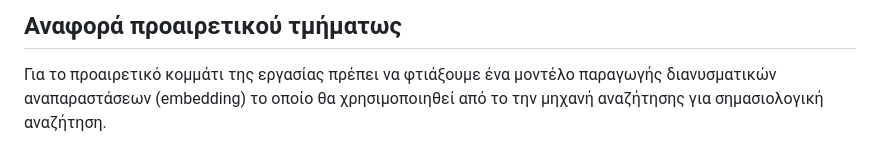
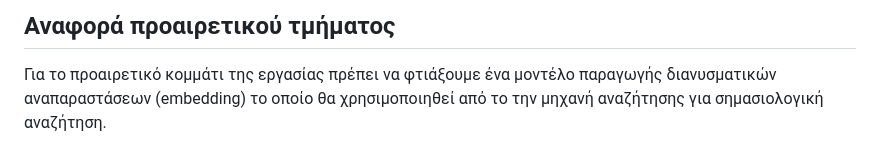
Before and after one commit to stratis-miritzis/lucene_search_engine, a Markdown page: README_embedding.md, the part around the change. Rendered like a GitHub page.

```diff
--- a/README_embedding.md
+++ b/README_embedding.md
@@ -1,4 +1,4 @@
-## Αναφορά **προαιρετικού τμήματως**
+## Αναφορά **προαιρετικού τμήματος**
 
 Για το προαιρετικό κομμάτι της εργασίας πρέπει να φτιάξουμε ένα μοντέλο παραγωγής διανυσματικών αναπαραστάσεων (embedding) το οποίο θα χρησιμοποιηθεί από το την μηχανή αναζήτησης για σημασιολογική αναζήτηση.
 
```
